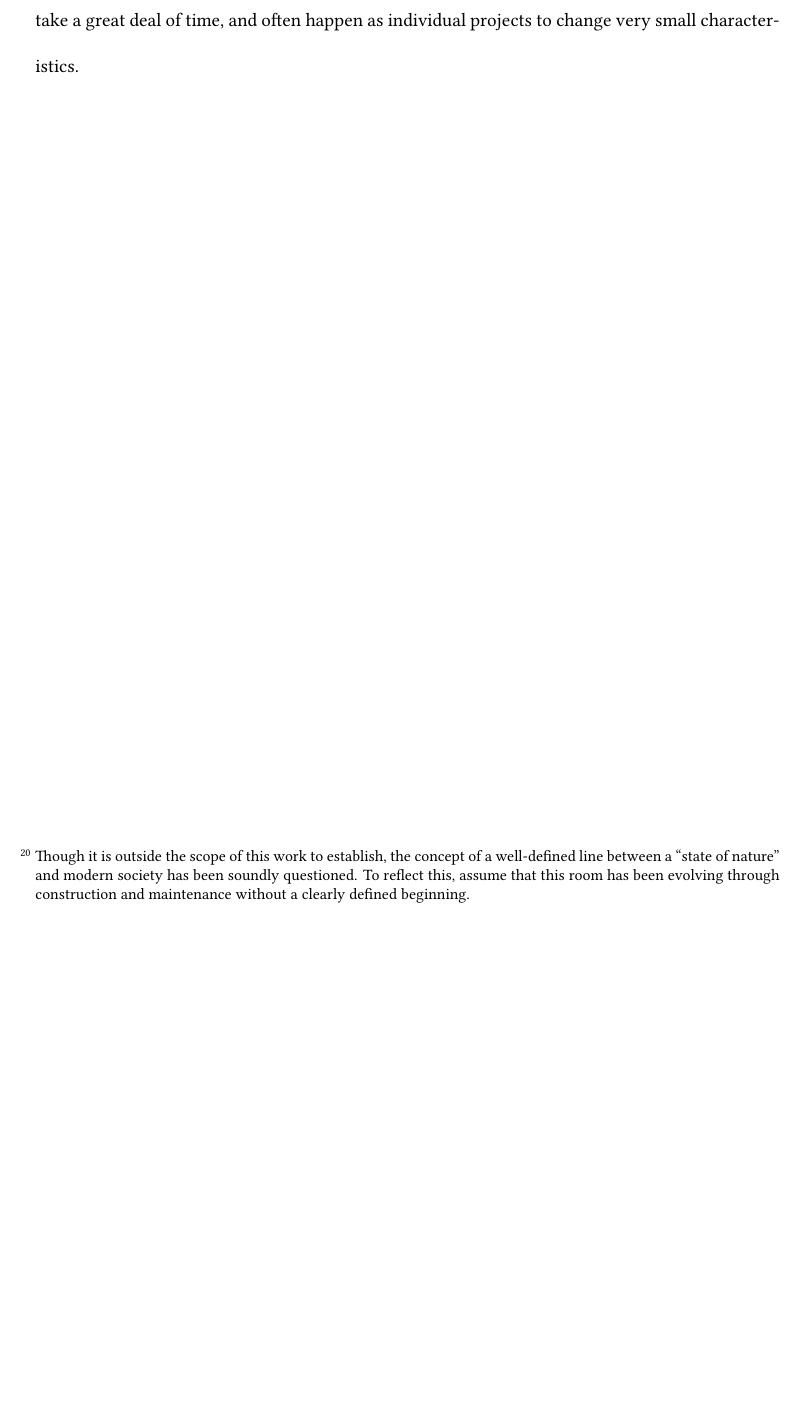
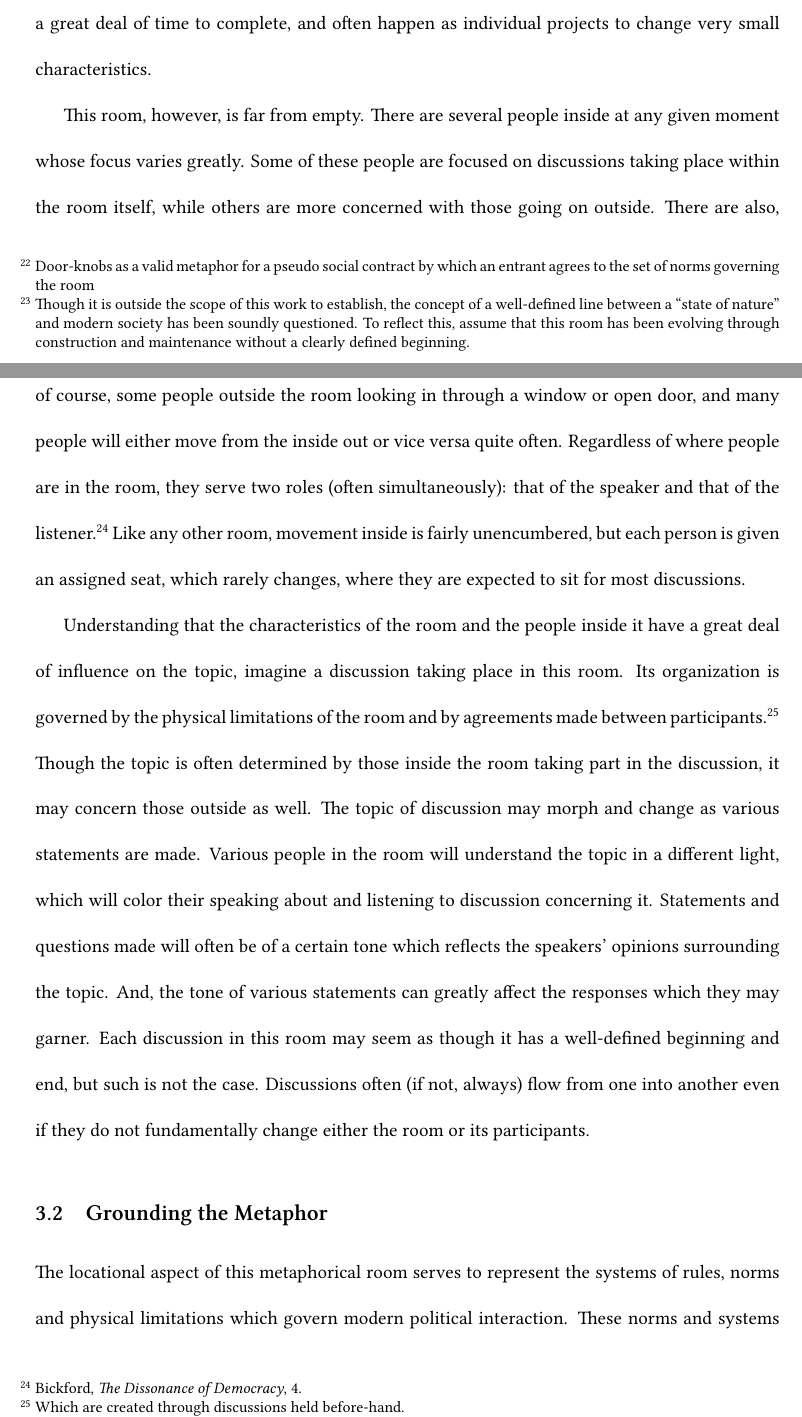
Before and after one commit to HalosGhost/honors_thesis, a LaTeX document (content.tex): part of page 8 of 9 before the commit and two parts of pages 8 and 9 of 11 after it, the two joined at a grey line, cut so that both start at the same text, the shorter picture padded with empty space. Compiled offline with XeLaTeX.

Commit message:
Writing week 2: beginning of the framework through metaphor

```diff
--- a/content.tex
+++ b/content.tex
@@ -128,4 +134,24 @@ Both the doors and windows vary between open and closed states; and on occasion,
+Both the doors\footnote{Door-knobs as a valid metaphor for a pseudo social contract by which an entrant agrees to the set of norms governing the room} and windows vary between open and closed states; and on occasion, some are removed entirely or are newly installed.
 The room itself was built a long time ago (though there was never an exact moment when construction was started).\footnote{Though it is outside the scope of this work to establish, the concept of a well-defined line between a ``state of nature'' and modern society has been soundly questioned. To reflect this, assume that this room has been evolving through construction and maintenance without a clearly defined beginning.}
 As a result of previous alterations, this room's acoustics and floor are uneven which amplify some voices while effectively muting others.
-Finally, despite this room's having changed (significantly) over time, alterations made to the room take a great deal of time, and often happen as individual projects to change very small characteristics.
+Finally, despite this room's having changed (significantly) over time, alterations made to the room take a great deal of time to complete, and often happen as individual projects to change very small characteristics.
 
+This room, however, is far from empty. There are several people inside at any given moment whose focus varies greatly.
+Some of these people are focused on discussions taking place within the room itself, while others are more concerned with those going on outside.
+There are also, of course, some people outside the room looking in through a window or open door, and many people will either move from the inside out or vice versa quite often.
+Regardless of where people are in the room, they serve two roles (often simultaneously): that of the speaker and that of the listener.\footcite[4]{bickford96}
+Like any other room, movement inside is fairly unencumbered, but each person is given an assigned seat, which rarely changes, where they are expected to sit for most discussions.
+
+Understanding that the characteristics of the room and the people inside it have a great deal of influence on the topic, imagine a discussion taking place in this room.
+Its organization is governed by the physical limitations of the room and by agreements made between participants.\footnote{Which are created through discussions held before-hand.}
+Though the topic is often determined by those inside the room taking part in the discussion, it may concern those outside as well.
+The topic of discussion may morph and change as various statements are made.
+Various people in the room will understand the topic in a different light, which will color their speaking about and listening to discussion concerning it.
+Statements and questions made will often be of a certain tone which reflects the speakers' opinions surrounding the topic.
+And, the tone of various statements can greatly affect the responses which they may garner.
+Each discussion in this room may seem as though it has a well-defined beginning and end, but such is not the case.
+Discussions often (if not, always) flow from one into another even if they do not fundamentally change either the room or its participants.
+
+\subsection{Grounding the Metaphor}
+The locational aspect of this metaphorical room serves to represent the systems of rules, norms and physical limitations which govern modern political interaction.
+These norms and systems were ``created''\footnote{A problematic term because it validates the view that a well-defined moment of consensus which brought humankind out of a state of nature and into society---a fiction.} millenia ago and have been evolving ever since.
```
Also changed, not shown: citations.bib (+7 -0 lines), content.tex (39 more changed lines).
